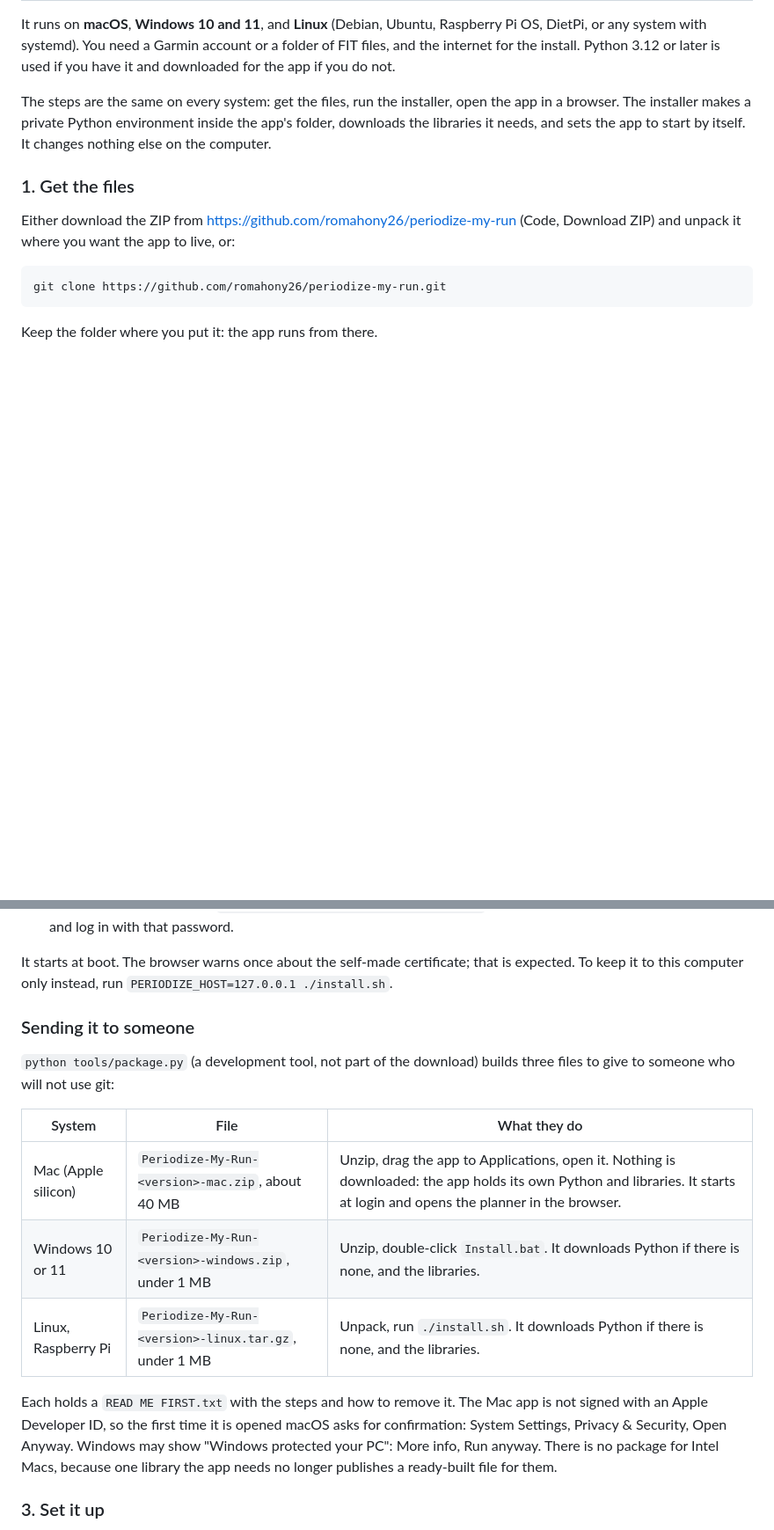
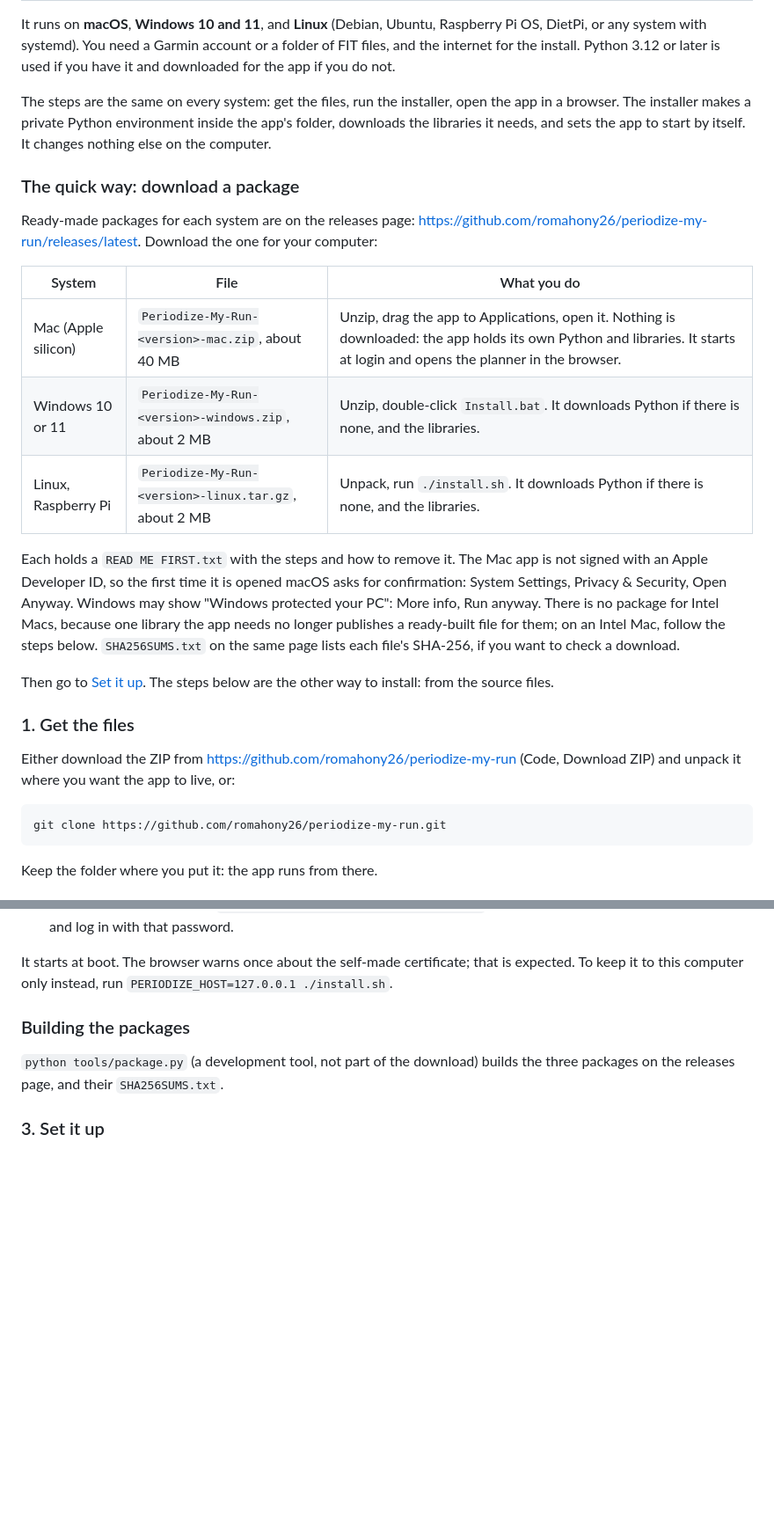
Before and after one commit to romahony26/periodize-my-run, a Markdown page: README.md, 2 parts joined by grey strips. Shown at 88% size. Drawn GitHub-style; blank space fills up the shorter version.

Commit message:
Packages for Mac, Windows and Linux on the GitHub releases page; README install starts with them (2.8.2)
Co-Authored-By: Claude Opus 5.5 <noreply@anthropic.com>

```diff
--- a/README.md
+++ b/README.md
@@ -176,6 +176,30 @@ the app in a browser. The installer makes a private Python environment inside
 the app's folder, downloads the libraries it needs, and sets the app to start
 by itself. It changes nothing else on the computer.
 
+### The quick way: download a package
+
+Ready-made packages for each system are on the releases page:
+<https://github.com/romahony26/periodize-my-run/releases/latest>. Download the
+one for your computer:
+
+| System | File | What you do |
+| --- | --- | --- |
+| Mac (Apple silicon) | `Periodize-My-Run-<version>-mac.zip`, about 40 MB | Unzip, drag the app to Applications, open it. Nothing is downloaded: the app holds its own Python and libraries. It starts at login and opens the planner in the browser. |
+| Windows 10 or 11 | `Periodize-My-Run-<version>-windows.zip`, about 2 MB | Unzip, double-click `Install.bat`. It downloads Python if there is none, and the libraries. |
+| Linux, Raspberry Pi | `Periodize-My-Run-<version>-linux.tar.gz`, about 2 MB | Unpack, run `./install.sh`. It downloads Python if there is none, and the libraries. |
+
+Each holds a `READ ME FIRST.txt` with the steps and how to remove it. The Mac
+app is not signed with an Apple Developer ID, so the first time it is opened
+macOS asks for confirmation: System Settings, Privacy & Security, Open Anyway.
+Windows may show "Windows protected your PC": More info, Run anyway. There is
+no package for Intel Macs, because one library the app needs no longer
+publishes a ready-built file for them; on an Intel Mac, follow the steps below.
+`SHA256SUMS.txt` on the same page lists each file's SHA-256, if you want to
+check a download.
+
+Then go to [Set it up](#3-set-it-up). The steps below are the other way to
+install: from the source files.
+
 ### 1. Get the files
 
 Either download the ZIP from
@@ -238,23 +262,10 @@ It starts at boot. The browser warns once about the self-made certificate; that
 is expected. To keep it to this computer only instead, run
 `PERIODIZE_HOST=127.0.0.1 ./install.sh`.
 
-### Sending it to someone
+### Building the packages
 
 `python tools/package.py` (a development tool, not part of the download) builds
-three files to give to someone who will not use git:
-
-| System | File | What they do |
-| --- | --- | --- |
-| Mac (Apple silicon) | `Periodize-My-Run-<version>-mac.zip`, about 40 MB | Unzip, drag the app to Applications, open it. Nothing is downloaded: the app holds its own Python and libraries. It starts at login and opens the planner in the browser. |
-| Windows 10 or 11 | `Periodize-My-Run-<version>-windows.zip`, under 1 MB | Unzip, double-click `Install.bat`. It downloads Python if there is none, and the libraries. |
-| Linux, Raspberry Pi | `Periodize-My-Run-<version>-linux.tar.gz`, under 1 MB | Unpack, run `./install.sh`. It downloads Python if there is none, and the libraries. |
-
-Each holds a `READ ME FIRST.txt` with the steps and how to remove it. The Mac
-app is not signed with an Apple Developer ID, so the first time it is opened
-macOS asks for confirmation: System Settings, Privacy & Security, Open Anyway.
-Windows may show "Windows protected your PC": More info, Run anyway. There is
-no package for Intel Macs, because one library the app needs no longer
-publishes a ready-built file for them.
+the three packages on the releases page, and their `SHA256SUMS.txt`.
 
 ### 3. Set it up
 
```
Also changed, not shown: CHANGELOG.md (+4 -0 lines).
